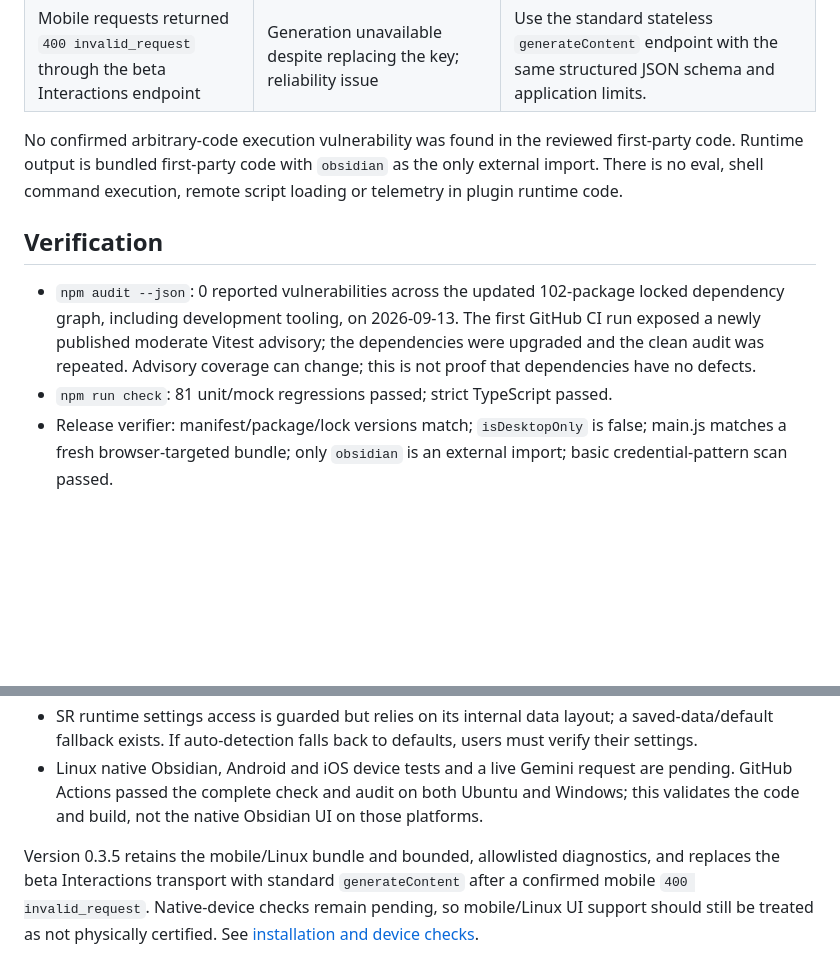
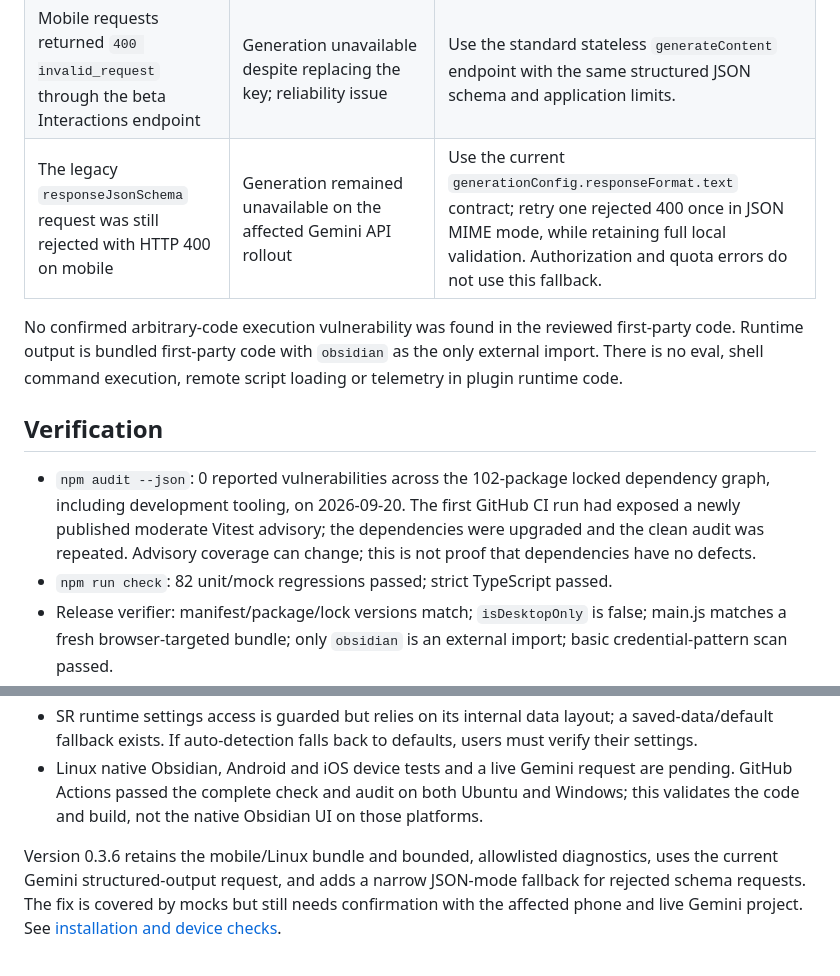
Before and after one commit to tajk19/ai-flashcard-generator, a Markdown page: docs/SECURITY-AUDIT.md, 2 parts joined by grey strips. GitHub-like rendering; blank space fills up the shorter version.

Commit message:
Update security audit for 0.3.6
Record 82 passing tests and zero known dependency vulnerabilities.

```diff
--- a/docs/SECURITY-AUDIT.md
+++ b/docs/SECURITY-AUDIT.md
@@ -18,13 +18,14 @@ Scope: first-party TypeScript/CSS, Gemini transport, generated Markdown, file cr
 | Character count alone did not respect UTF-8 filesystem limits | A paid generation could fail on a Linux/mobile filename | Validate 240-byte basenames and 255-byte folder components, with collision suffix space. |
 | CI detected a new moderate `@vitest/mocker` path-traversal advisory after the first local audit | Development/test tooling risk; the plugin runtime bundle was not affected | Upgrade Vitest to 5.0.0 and esbuild to 0.28.2, regenerate the lockfile, and rerun the complete check and audit. |
 | Mobile requests returned `400 invalid_request` through the beta Interactions endpoint | Generation unavailable despite replacing the key; reliability issue | Use the standard stateless `generateContent` endpoint with the same structured JSON schema and application limits. |
+| The legacy `responseJsonSchema` request was still rejected with HTTP 400 on mobile | Generation remained unavailable on the affected Gemini API rollout | Use the current `generationConfig.responseFormat.text` contract; retry one rejected 400 once in JSON MIME mode, while retaining full local validation. Authorization and quota errors do not use this fallback. |
 
 No confirmed arbitrary-code execution vulnerability was found in the reviewed first-party code. Runtime output is bundled first-party code with `obsidian` as the only external import. There is no eval, shell command execution, remote script loading or telemetry in plugin runtime code.
 
 ## Verification
 
-- `npm audit --json`: 0 reported vulnerabilities across the updated 102-package locked dependency graph, including development tooling, on 2026-09-13. The first GitHub CI run exposed a newly published moderate Vitest advisory; the dependencies were upgraded and the clean audit was repeated. Advisory coverage can change; this is not proof that dependencies have no defects.
-- `npm run check`: 81 unit/mock regressions passed; strict TypeScript passed.
+- `npm audit --json`: 0 reported vulnerabilities across the 102-package locked dependency graph, including development tooling, on 2026-09-20. The first GitHub CI run had exposed a newly published moderate Vitest advisory; the dependencies were upgraded and the clean audit was repeated. Advisory coverage can change; this is not proof that dependencies have no defects.
+- `npm run check`: 82 unit/mock regressions passed; strict TypeScript passed.
 - Release verifier: manifest/package/lock versions match; `isDesktopOnly` is false; main.js matches a fresh browser-targeted bundle; only `obsidian` is an external import; basic credential-pattern scan passed.
 - Responsive browser simulation uses the production workflow and CSS with a small Obsidian UI mock. At a 320 × 720 viewport it verified a scrollable setup screen, a 50-card preview with touch-sized sticky actions, English pair selection, editing, disabled Create when empty, selected-only saving, and that a response arriving 30 seconds after cancellation neither reopens the modal nor creates a file.
 - No real API key or private note was used during testing.
@@ -40,4 +41,4 @@ No confirmed arbitrary-code execution vulnerability was found in the reviewed fi
 - SR runtime settings access is guarded but relies on its internal data layout; a saved-data/default fallback exists. If auto-detection falls back to defaults, users must verify their settings.
 - Linux native Obsidian, Android and iOS device tests and a live Gemini request are pending. GitHub Actions passed the complete check and audit on both Ubuntu and Windows; this validates the code and build, not the native Obsidian UI on those platforms.
 
-Version 0.3.5 retains the mobile/Linux bundle and bounded, allowlisted diagnostics, and replaces the beta Interactions transport with standard `generateContent` after a confirmed mobile `400 invalid_request`. Native-device checks remain pending, so mobile/Linux UI support should still be treated as not physically certified. See [installation and device checks](INSTALLATION.md).
+Version 0.3.6 retains the mobile/Linux bundle and bounded, allowlisted diagnostics, uses the current Gemini structured-output request, and adds a narrow JSON-mode fallback for rejected schema requests. The fix is covered by mocks but still needs confirmation with the affected phone and live Gemini project. See [installation and device checks](INSTALLATION.md).
```
Also changed, not shown: other parts of docs/SECURITY-AUDIT.md (+1 -1 lines).
